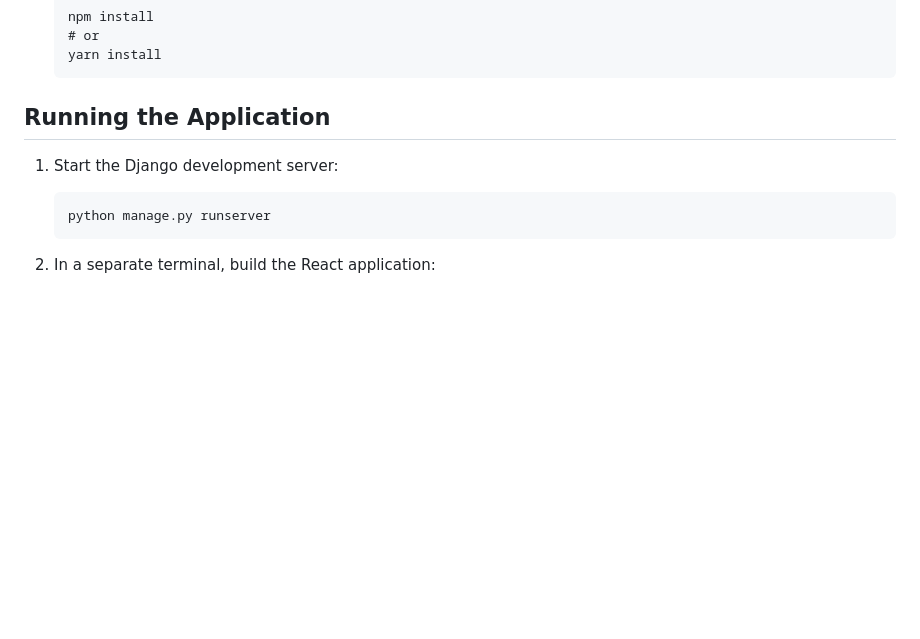
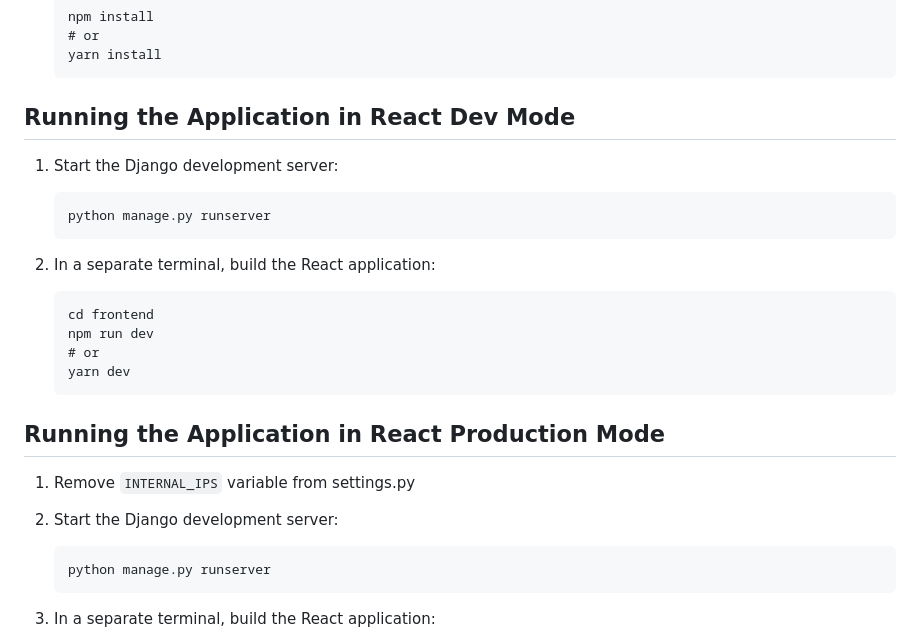
Before and after one commit to rudranag/Django-Vite-Boilerplate, a Markdown page: README.md, the part around the change. Drawn GitHub-style; blank space fills up the shorter version.

Commit message:
added react production mode in readme

````diff
--- a/README.md
+++ b/README.md
@@ -70,9 +70,25 @@ This project combines a Django backend with a React frontend. Django serves as t
    yarn install
    ```
 
-## Running the Application
+## Running the Application in React Dev Mode
 
 1. Start the Django development server:
+   ```
+   python manage.py runserver
+   ```
+
+2. In a separate terminal, build the React application:
+   ```
+   cd frontend
+   npm run dev
+   # or
+   yarn dev
+   ```
+
+## Running the Application in React Production Mode
+
+1. Remove `INTERNAL_IPS` variable from settings.py
+2. Start the Django development server:
    ```
    python manage.py runserver
    ```
````
